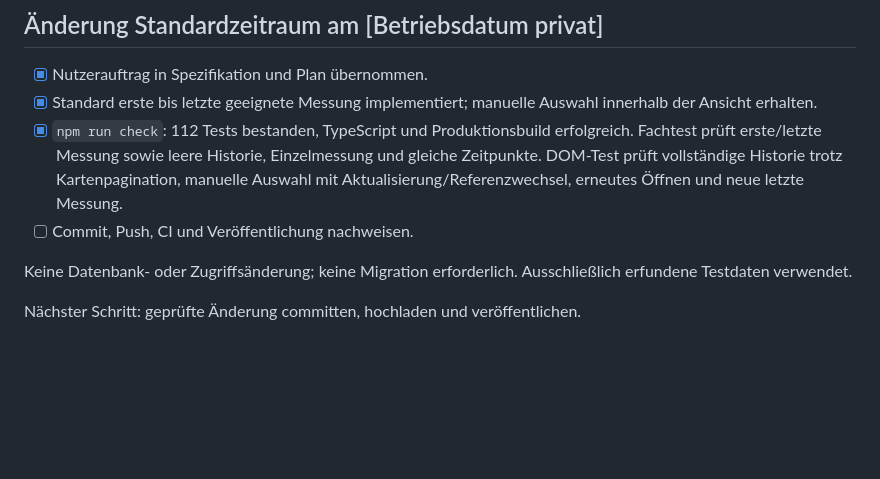
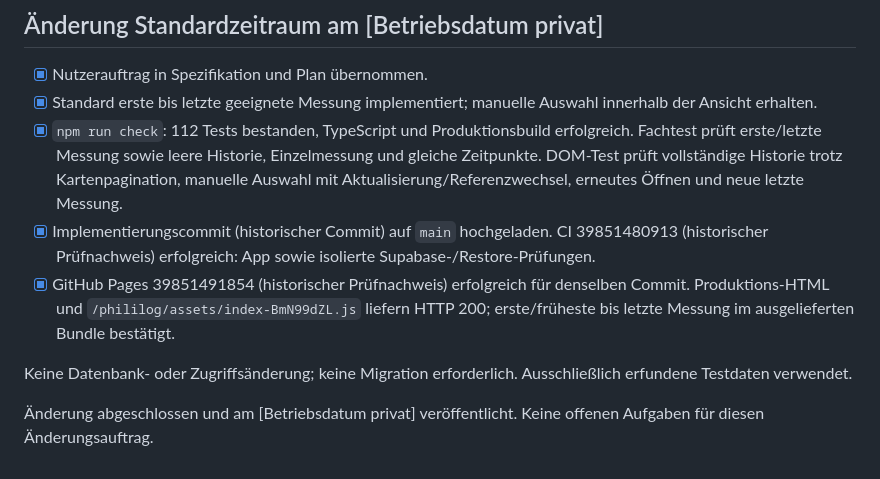
Before and after one commit to sichgeis/phililog, a Markdown page: specs/012-gewichtsentwicklung/tasks.md, the part around the change. GitHub-like rendering; blank space fills up the shorter version.

Commit message:
Veröffentlichung des Standardzeitraums nachweisen

```diff
--- a/specs/012-gewichtsentwicklung/tasks.md
+++ b/specs/012-gewichtsentwicklung/tasks.md
@@ -34,8 +34,9 @@ Alle AC-001–008 erfüllt; veröffentlicht am [Betriebsdatum privat]. Grenzen:
 - [x] Nutzerauftrag in Spezifikation und Plan übernommen.
 - [x] Standard erste bis letzte geeignete Messung implementiert; manuelle Auswahl innerhalb der Ansicht erhalten.
 - [x] `npm run check`: 112 Tests bestanden, TypeScript und Produktionsbuild erfolgreich. Fachtest prüft erste/letzte Messung sowie leere Historie, Einzelmessung und gleiche Zeitpunkte. DOM-Test prüft vollständige Historie trotz Kartenpagination, manuelle Auswahl mit Aktualisierung/Referenzwechsel, erneutes Öffnen und neue letzte Messung.
-- [ ] Commit, Push, CI und Veröffentlichung nachweisen.
+- [x] Implementierungscommit (historischer Commit) auf `main` hochgeladen. CI 39851480913 (historischer Prüfnachweis) erfolgreich: App sowie isolierte Supabase-/Restore-Prüfungen.
+- [x] GitHub Pages 39851491854 (historischer Prüfnachweis) erfolgreich für denselben Commit. Produktions-HTML und `/phililog/assets/index-BmN99dZL.js` liefern HTTP 200; erste/früheste bis letzte Messung im ausgelieferten Bundle bestätigt.
 
 Keine Datenbank- oder Zugriffsänderung; keine Migration erforderlich. Ausschließlich erfundene Testdaten verwendet.
 
-Nächster Schritt: geprüfte Änderung committen, hochladen und veröffentlichen.
+Änderung abgeschlossen und am [Betriebsdatum privat] veröffentlicht. Keine offenen Aufgaben für diesen Änderungsauftrag.
```
